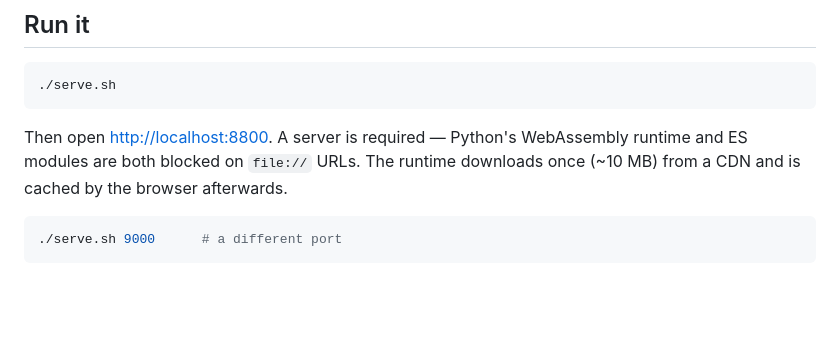
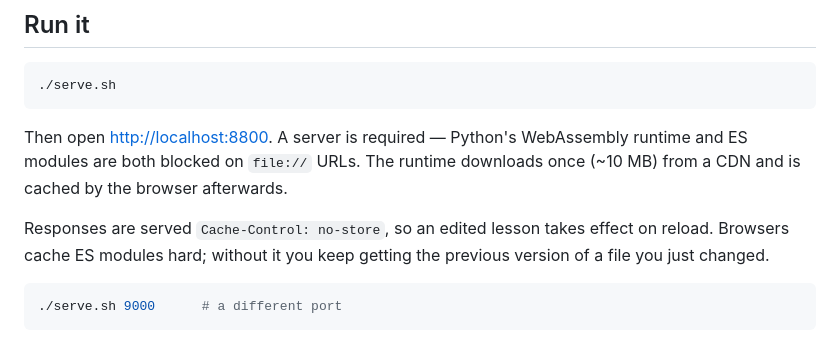
Before and after one commit to rvazquezii/secure-python-practicum, a Markdown page: README.md, the part around the change. Rendered like a GitHub page; blank space fills up the shorter version.

Commit message:
Document the no-store serve behaviour (#6)

````diff
--- a/README.md
+++ b/README.md
@@ -16,6 +16,10 @@ correctness, once by a security auditor that reads your syntax tree.
 Then open <http://localhost:8800>. A server is required — Python's WebAssembly
 runtime and ES modules are both blocked on `file://` URLs. The runtime downloads
 once (~10 MB) from a CDN and is cached by the browser afterwards.
+
+Responses are served `Cache-Control: no-store`, so an edited lesson takes effect
+on reload. Browsers cache ES modules hard; without it you keep getting the
+previous version of a file you just changed.
 
 ```bash
 ./serve.sh 9000      # a different port
````
